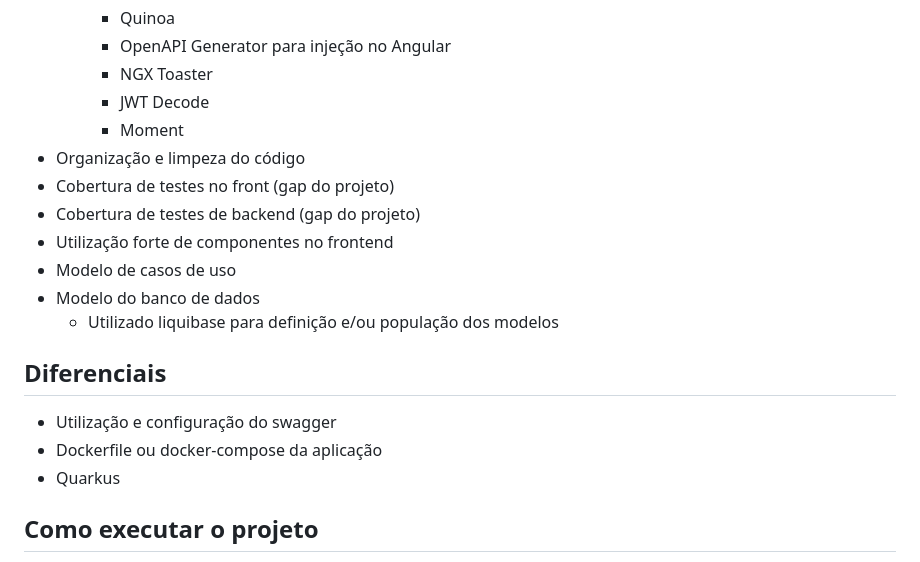
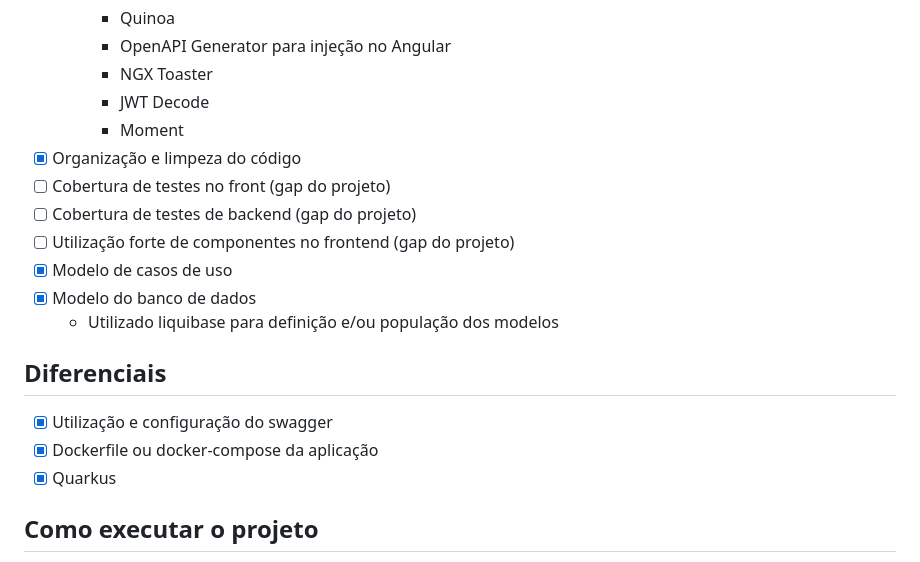
Before and after one commit to apolope/phonebook, a Markdown page: README.md, the part around one of its changes. GitHub-like rendering.

Commit message:
Ajusta README

```diff
--- a/README.md
+++ b/README.md
@@ -28,18 +28,18 @@ Teste prático da Equipe Blue
     - NGX Toaster
     - JWT Decode
     - Moment
-- Organização e limpeza do código
-- Cobertura de testes no front (gap do projeto)
-- Cobertura de testes de backend (gap do projeto)
-- Utilização forte de componentes no frontend
-- Modelo de casos de uso
-- Modelo do banco de dados
+- [x] Organização e limpeza do código
+- [ ] Cobertura de testes no front (gap do projeto)
+- [ ] Cobertura de testes de backend (gap do projeto)
+- [ ] Utilização forte de componentes no frontend (gap do projeto)
+- [x] Modelo de casos de uso
+- [x] Modelo do banco de dados
   - Utilizado liquibase para definição e/ou população dos modelos
 
 ## Diferenciais
-- Utilização e configuração do swagger
-- Dockerfile ou docker-compose da aplicação
-- Quarkus
+- [x] Utilização e configuração do swagger
+- [x] Dockerfile ou docker-compose da aplicação
+- [x] Quarkus
 
 ## Como executar o projeto
 - Instalar o Java 17
```
Also changed, not shown: other parts of README.md (+5 -5 lines).
